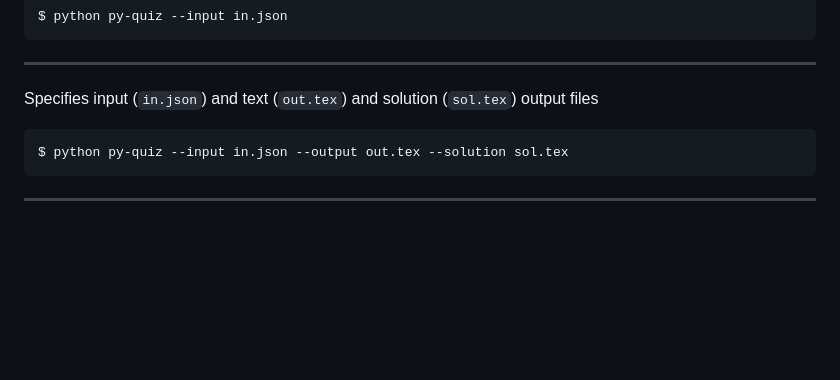
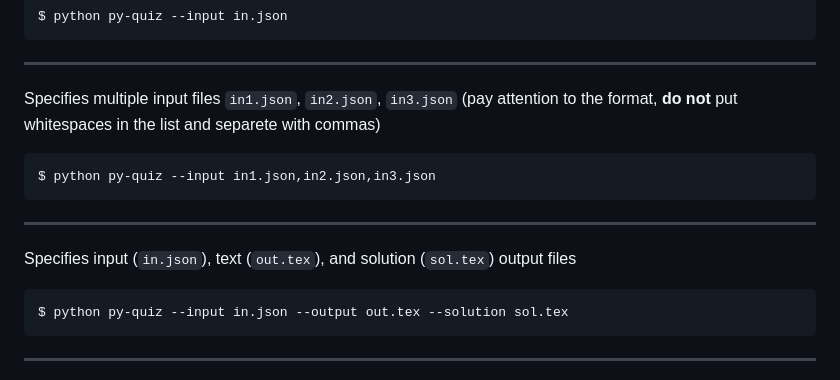
Before and after one commit to ProfSchimd/quiz-python, a Markdown page: README.md, the part around one of its changes. Rendered like a GitHub page; blank space fills up the shorter version.

````diff
--- a/README.md
+++ b/README.md
@@ -80,7 +80,14 @@ $ python py-quiz --input in.json
 ```
 ---
 
-Specifies input (`in.json`) and text (`out.tex`) and solution (`sol.tex`) output files
+Specifies multiple input files `in1.json`, `in2.json`, `in3.json` (pay attention
+to the format, **do not** put whitespaces in the list and separete with commas)
+```
+$ python py-quiz --input in1.json,in2.json,in3.json
+```
+---
+
+Specifies input (`in.json`), text (`out.tex`), and solution (`sol.tex`) output files
 ```
 $ python py-quiz --input in.json --output out.tex --solution sol.tex
 ```
````
Also changed, not shown: other parts of README.md (+1 -1 lines).
